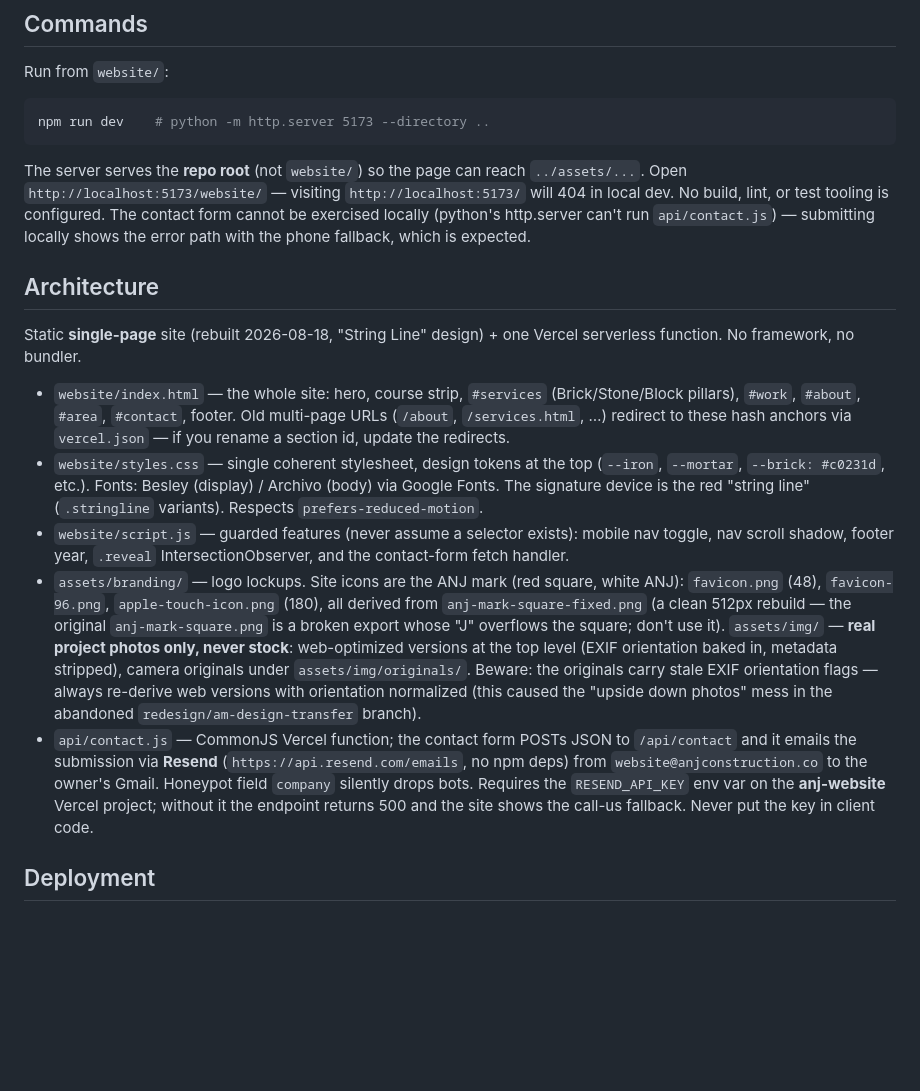
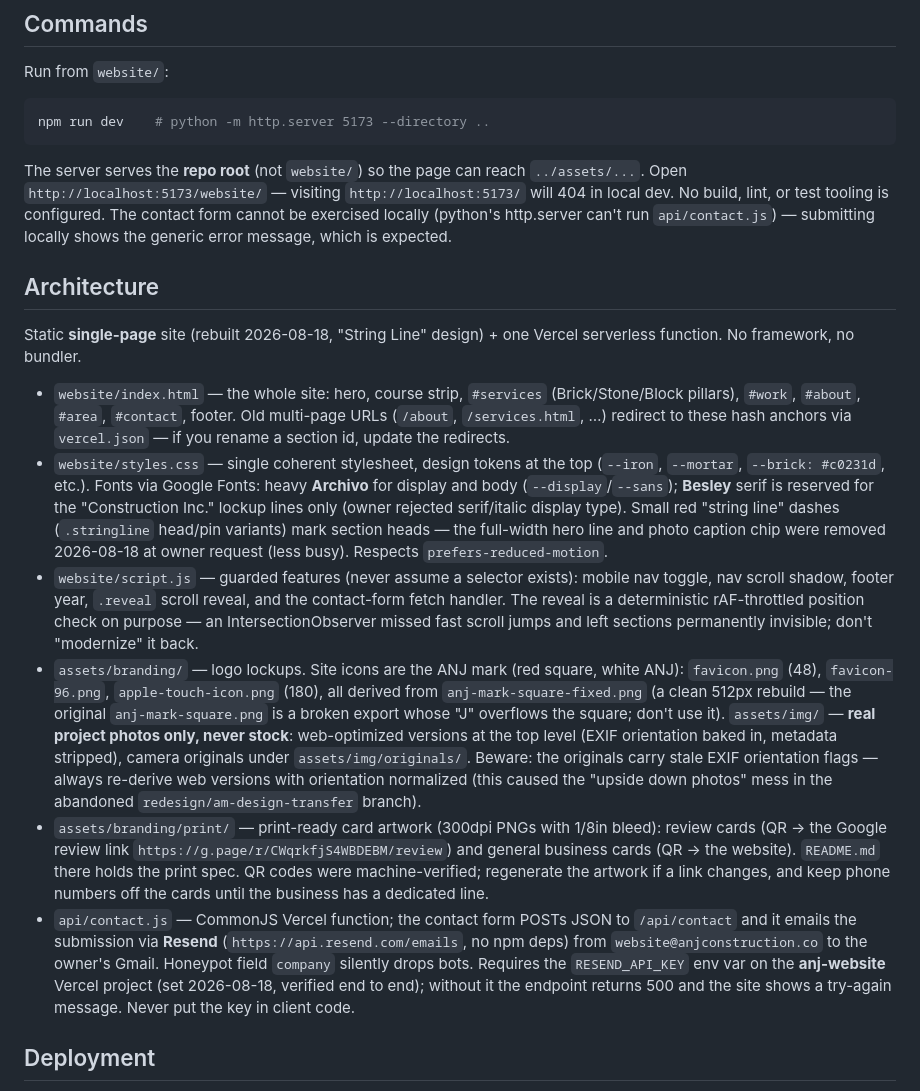
Before and after one commit to Dimas-100/anj-website, a Markdown page: CLAUDE.md, the part around the change. Drawn GitHub-style; blank space fills up the shorter version.

Commit message:
Refresh CLAUDE.md after today's iterations; drop superseded June design docs
CLAUDE.md caught up with the day's changes: Archivo is the display face
(Besley only in the lockup), the scroll reveal is a deliberate position
check rather than an IntersectionObserver, the form's error copy no
longer mentions a phone, RESEND_API_KEY is confirmed set, and the new
assets/branding/print/ card artwork is documented with its review QR
link. The June single-page redesign spec and plan described the previous
design and would mislead future sessions; git history keeps them.

Co-Authored-By: Claude Fable 5 <noreply@anthropic.com>

````diff
--- a/CLAUDE.md
+++ b/CLAUDE.md
@@ -10,17 +10,18 @@ Run from `website/`:
 npm run dev    # python -m http.server 5173 --directory ..
 ```
 
-The server serves the **repo root** (not `website/`) so the page can reach `../assets/...`. Open `http://localhost:5173/website/` — visiting `http://localhost:5173/` will 404 in local dev. No build, lint, or test tooling is configured. The contact form cannot be exercised locally (python's http.server can't run `api/contact.js`) — submitting locally shows the error path with the phone fallback, which is expected.
+The server serves the **repo root** (not `website/`) so the page can reach `../assets/...`. Open `http://localhost:5173/website/` — visiting `http://localhost:5173/` will 404 in local dev. No build, lint, or test tooling is configured. The contact form cannot be exercised locally (python's http.server can't run `api/contact.js`) — submitting locally shows the generic error message, which is expected.
 
 ## Architecture
 
 Static **single-page** site (rebuilt 2026-08-18, "String Line" design) + one Vercel serverless function. No framework, no bundler.
 
 - `website/index.html` — the whole site: hero, course strip, `#services` (Brick/Stone/Block pillars), `#work`, `#about`, `#area`, `#contact`, footer. Old multi-page URLs (`/about`, `/services.html`, …) redirect to these hash anchors via `vercel.json` — if you rename a section id, update the redirects.
-- `website/styles.css` — single coherent stylesheet, design tokens at the top (`--iron`, `--mortar`, `--brick: #c0231d`, etc.). Fonts: Besley (display) / Archivo (body) via Google Fonts. The signature device is the red "string line" (`.stringline` variants). Respects `prefers-reduced-motion`.
-- `website/script.js` — guarded features (never assume a selector exists): mobile nav toggle, nav scroll shadow, footer year, `.reveal` IntersectionObserver, and the contact-form fetch handler.
+- `website/styles.css` — single coherent stylesheet, design tokens at the top (`--iron`, `--mortar`, `--brick: #c0231d`, etc.). Fonts via Google Fonts: heavy **Archivo** for display and body (`--display`/`--sans`); **Besley** serif is reserved for the "Construction Inc." lockup lines only (owner rejected serif/italic display type). Small red "string line" dashes (`.stringline` head/pin variants) mark section heads — the full-width hero line and photo caption chip were removed 2026-08-18 at owner request (less busy). Respects `prefers-reduced-motion`.
+- `website/script.js` — guarded features (never assume a selector exists): mobile nav toggle, nav scroll shadow, footer year, `.reveal` scroll reveal, and the contact-form fetch handler. The reveal is a deterministic rAF-throttled position check on purpose — an IntersectionObserver missed fast scroll jumps and left sections permanently invisible; don't "modernize" it back.
 - `assets/branding/` — logo lockups. Site icons are the ANJ mark (red square, white ANJ): `favicon.png` (48), `favicon-96.png`, `apple-touch-icon.png` (180), all derived from `anj-mark-square-fixed.png` (a clean 512px rebuild — the original `anj-mark-square.png` is a broken export whose "J" overflows the square; don't use it). `assets/img/` — **real project photos only, never stock**: web-optimized versions at the top level (EXIF orientation baked in, metadata stripped), camera originals under `assets/img/originals/`. Beware: the originals carry stale EXIF orientation flags — always re-derive web versions with orientation normalized (this caused the "upside down photos" mess in the abandoned `redesign/am-design-transfer` branch).
-- `api/contact.js` — CommonJS Vercel function; the contact form POSTs JSON to `/api/contact` and it emails the submission via **Resend** (`https://api.resend.com/emails`, no npm deps) from `website@anjconstruction.co` to the owner's Gmail. Honeypot field `company` silently drops bots. Requires the `RESEND_API_KEY` env var on the **anj-website** Vercel project; without it the endpoint returns 500 and the site shows the call-us fallback. Never put the key in client code.
+- `assets/branding/print/` — print-ready card artwork (300dpi PNGs with 1/8in bleed): review cards (QR → the Google review link `https://g.page/r/CWqrkfjS4WBDEBM/review`) and general business cards (QR → the website). `README.md` there holds the print spec. QR codes were machine-verified; regenerate the artwork if a link changes, and keep phone numbers off the cards until the business has a dedicated line.
+- `api/contact.js` — CommonJS Vercel function; the contact form POSTs JSON to `/api/contact` and it emails the submission via **Resend** (`https://api.resend.com/emails`, no npm deps) from `website@anjconstruction.co` to the owner's Gmail. Honeypot field `company` silently drops bots. Requires the `RESEND_API_KEY` env var on the **anj-website** Vercel project (set 2026-08-18, verified end to end); without it the endpoint returns 500 and the site shows a try-again message. Never put the key in client code.
 
 ## Deployment
 
````
Also changed, not shown: 2 other files.
